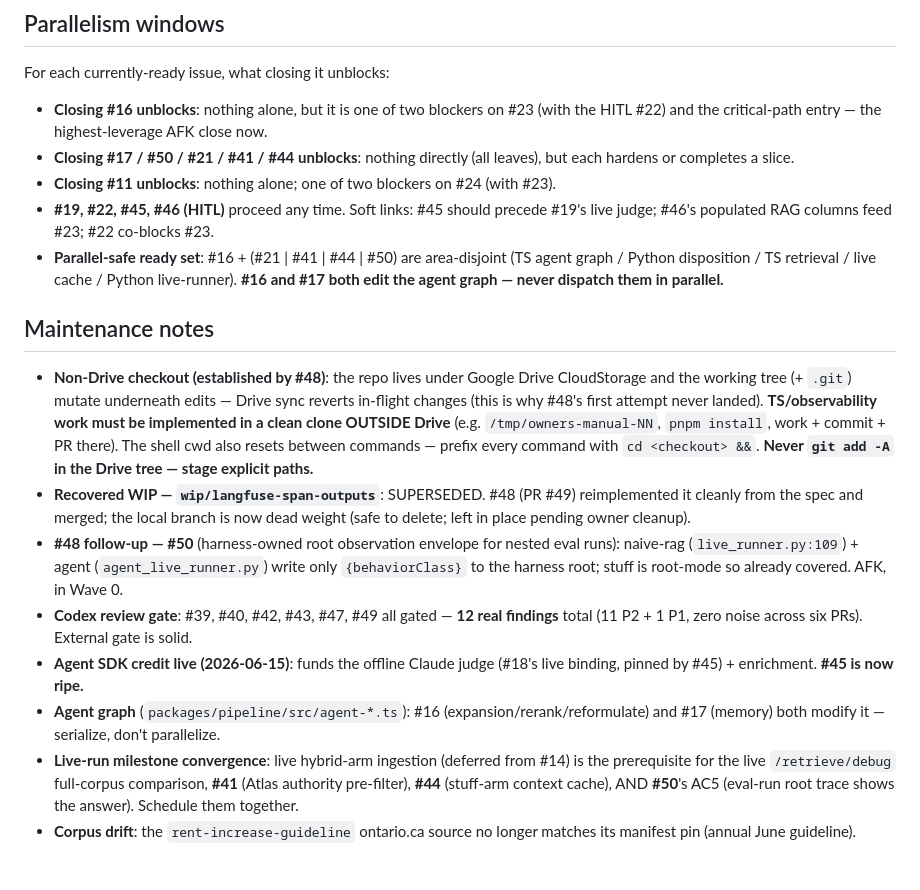
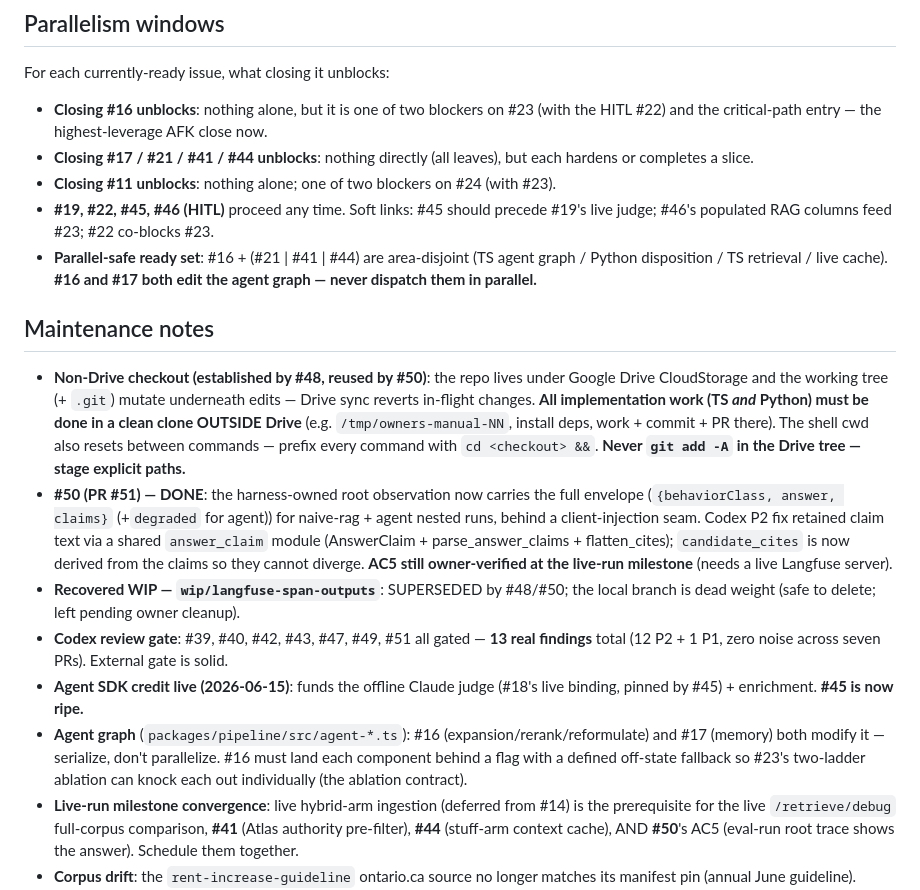
Before and after one commit to chijunzheng/owners-manual, a Markdown page: docs/IMPLEMENTATION-PLAN.md, the part around one of its changes. GitHub-like rendering; blank space fills up the shorter version.

```diff
--- a/docs/IMPLEMENTATION-PLAN.md
+++ b/docs/IMPLEMENTATION-PLAN.md
@@ -89,19 +87,19 @@ Issues that require human judgment (not sub-agent-dispatchable):
 For each currently-ready issue, what closing it unblocks:
 
 - **Closing #16 unblocks**: nothing alone, but it is one of two blockers on #23 (with the HITL #22) and the critical-path entry — the highest-leverage AFK close now.
-- **Closing #17 / #50 / #21 / #41 / #44 unblocks**: nothing directly (all leaves), but each hardens or completes a slice.
+- **Closing #17 / #21 / #41 / #44 unblocks**: nothing directly (all leaves), but each hardens or completes a slice.
 - **Closing #11 unblocks**: nothing alone; one of two blockers on #24 (with #23).
 - **#19, #22, #45, #46 (HITL)** proceed any time. Soft links: #45 should precede #19's live judge; #46's populated RAG columns feed #23; #22 co-blocks #23.
-- **Parallel-safe ready set**: #16 + (#21 | #41 | #44 | #50) are area-disjoint (TS agent graph / Python disposition / TS retrieval / live cache / Python live-runner). **#16 and #17 both edit the agent graph — never dispatch them in parallel.**
+- **Parallel-safe ready set**: #16 + (#21 | #41 | #44) are area-disjoint (TS agent graph / Python disposition / TS retrieval / live cache). **#16 and #17 both edit the agent graph — never dispatch them in parallel.**
 
 ## Maintenance notes
 
-- **Non-Drive checkout (established by #48)**: the repo lives under Google Drive CloudStorage and the working tree (+ `.git`) mutate underneath edits — Drive sync reverts in-flight changes (this is why #48's first attempt never landed). **TS/observability work must be implemented in a clean clone OUTSIDE Drive** (e.g. `/tmp/owners-manual-NN`, `pnpm install`, work + commit + PR there). The shell cwd also resets between commands — prefix every command with `cd <checkout> &&`. **Never `git add -A` in the Drive tree — stage explicit paths.**
-- **Recovered WIP — `wip/langfuse-span-outputs`**: SUPERSEDED. #48 (PR #49) reimplemented it cleanly from the spec and merged; the local branch is now dead weight (safe to delete; left in place pending owner cleanup).
-- **#48 follow-up — #50** (harness-owned root observation envelope for nested eval runs): naive-rag (`live_runner.py:109`) + agent (`agent_live_runner.py`) write only `{behaviorClass}` to the harness root; stuff is root-mode so already covered. AFK, in Wave 0.
-- **Codex review gate**: #39, #40, #42, #43, #47, #49 all gated — **12 real findings** total (11 P2 + 1 P1, zero noise across six PRs). External gate is solid.
+- **Non-Drive checkout (established by #48, reused by #50)**: the repo lives under Google Drive CloudStorage and the working tree (+ `.git`) mutate underneath edits — Drive sync reverts in-flight changes. **All implementation work (TS *and* Python) must be done in a clean clone OUTSIDE Drive** (e.g. `/tmp/owners-manual-NN`, install deps, work + commit + PR there). The shell cwd also resets between commands — prefix every command with `cd <checkout> &&`. **Never `git add -A` in the Drive tree — stage explicit paths.**
+- **#50 (PR #51) — DONE**: the harness-owned root observation now carries the full envelope (`{behaviorClass, answer, claims}` (+`degraded` for agent)) for naive-rag + agent nested runs, behind a client-injection seam. Codex P2 fix retained claim text via a shared `answer_claim` module (AnswerClaim + parse_answer_claims + flatten_cites); `candidate_cites` is now derived from the claims so they cannot diverge. **AC5 still owner-verified at the live-run milestone** (needs a live Langfuse server).
+- **Recovered WIP — `wip/langfuse-span-outputs`**: SUPERSEDED by #48/#50; the local branch is dead weight (safe to delete; left pending owner cleanup).
+- **Codex review gate**: #39, #40, #42, #43, #47, #49, #51 all gated — **13 real findings** total (12 P2 + 1 P1, zero noise across seven PRs). External gate is solid.
 - **Agent SDK credit live (2026-06-15)**: funds the offline Claude judge (#18's live binding, pinned by #45) + enrichment. **#45 is now ripe.**
-- **Agent graph** (`packages/pipeline/src/agent-*.ts`): #16 (expansion/rerank/reformulate) and #17 (memory) both modify it — serialize, don't parallelize.
+- **Agent graph** (`packages/pipeline/src/agent-*.ts`): #16 (expansion/rerank/reformulate) and #17 (memory) both modify it — serialize, don't parallelize. #16 must land each component behind a flag with a defined off-state fallback so #23's two-ladder ablation can knock each out individually (the ablation contract).
 - **Live-run milestone convergence**: live hybrid-arm ingestion (deferred from #14) is the prerequisite for the live `/retrieve/debug` full-corpus comparison, **#41** (Atlas authority pre-filter), **#44** (stuff-arm context cache), AND **#50**'s AC5 (eval-run root trace shows the answer). Schedule them together.
 - **Corpus drift**: the `rent-increase-guideline` ontario.ca source no longer matches its manifest pin (annual June guideline). Needs a verified re-pin; also relevant to #22's rent-increase currency item.
 - **GCP account hygiene**: trial project `owners-manual-499217`; expires **2026-08-28** ($400). Confirm the active gcloud account before any GCP op. CI (#11) needs a keyless WIF service account — not yet created.
```
Also changed, not shown: other parts of docs/IMPLEMENTATION-PLAN.md (+16 -18 lines).
